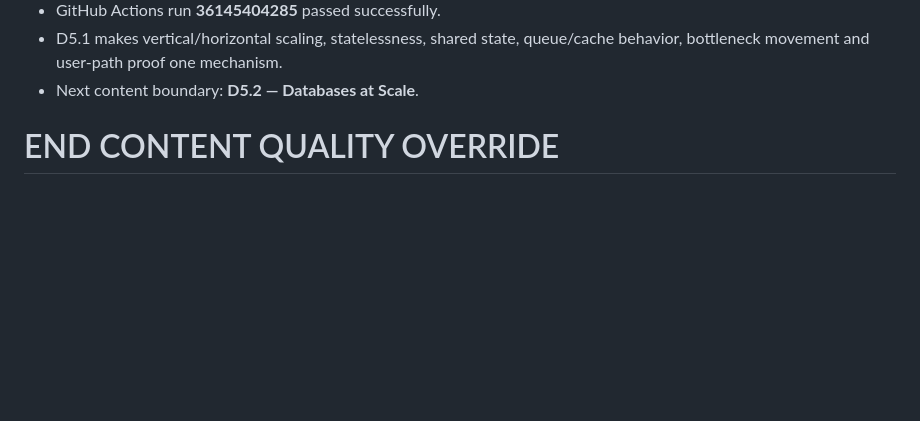
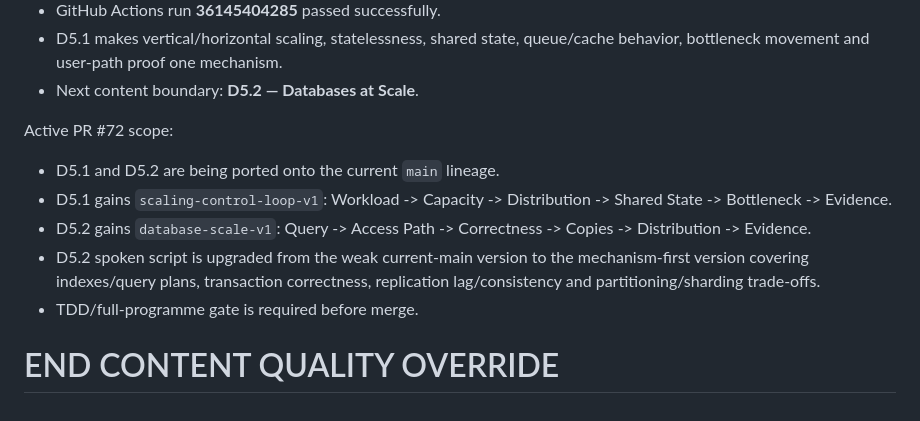
Before and after one commit to shennagyp-netizen/devops_programme, a Markdown page: docs/CONTINUATION_HANDOFF_CURRENT.md, the part around the change. Drawn GitHub-style; blank space fills up the shorter version.

Commit message:
docs: track current-lineage D5.1 D5.2 quality port

```diff
--- a/docs/CONTINUATION_HANDOFF_CURRENT.md
+++ b/docs/CONTINUATION_HANDOFF_CURRENT.md
@@ -2028,5 +2028,13 @@ Merged PR #55:
 - D5.1 makes vertical/horizontal scaling, statelessness, shared state, queue/cache behavior, bottleneck movement and user-path proof one mechanism.
 - Next content boundary: **D5.2 — Databases at Scale**.
 
+
+Active PR #72 scope:
+- D5.1 and D5.2 are being ported onto the current `main` lineage.
+- D5.1 gains `scaling-control-loop-v1`: Workload -> Capacity -> Distribution -> Shared State -> Bottleneck -> Evidence.
+- D5.2 gains `database-scale-v1`: Query -> Access Path -> Correctness -> Copies -> Distribution -> Evidence.
+- D5.2 spoken script is upgraded from the weak current-main version to the mechanism-first version covering indexes/query plans, transaction correctness, replication lag/consistency and partitioning/sharding trade-offs.
+- TDD/full-programme gate is required before merge.
+
 END CONTENT QUALITY OVERRIDE
 ============================================================
```
